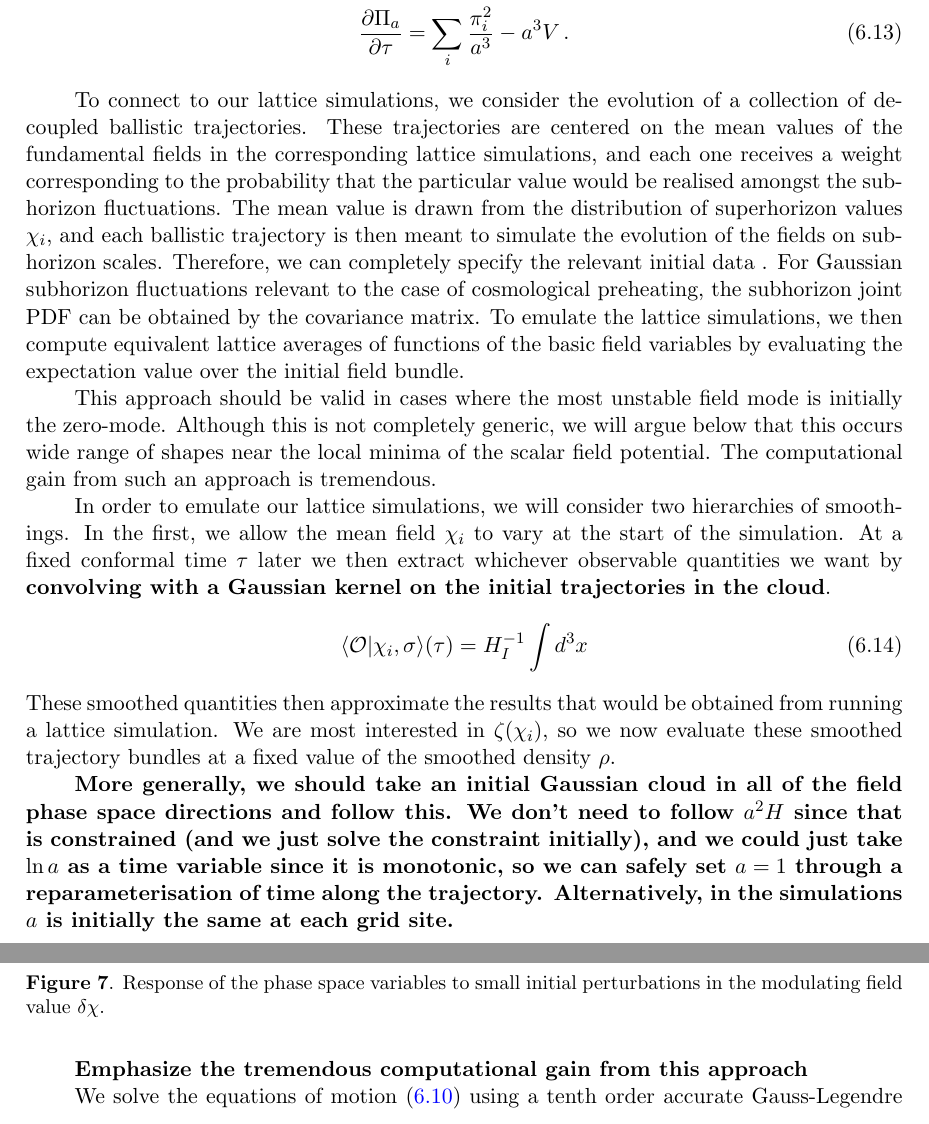
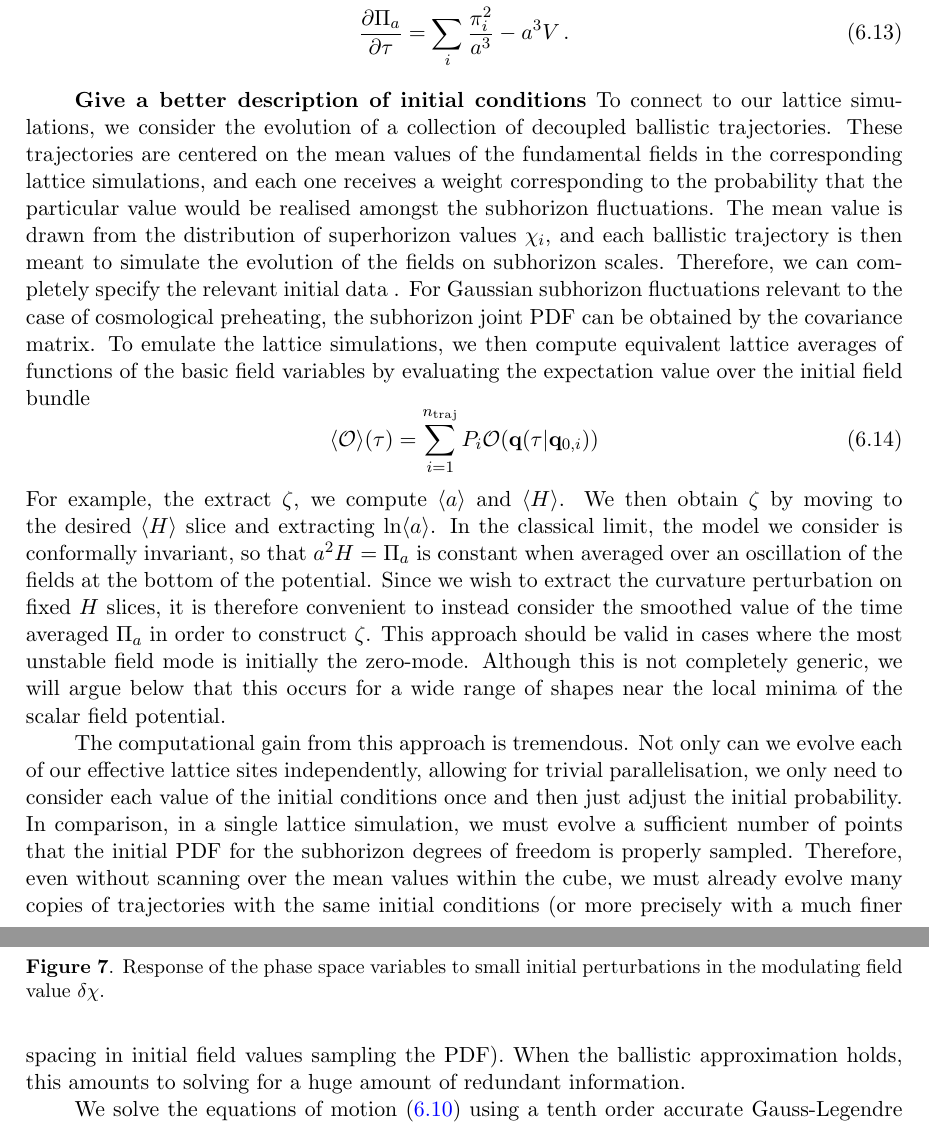
Before and after one commit to b2fh/Intermittency, a LaTeX document (ballistics.tex, which reads preheating-ballistics.tex): two parts of pages 9 and 10 of 16 before the commit and two parts of pages 9 and 10 of 17 after it, joined at a grey line, cut so that both start at the same text. Compiled offline with pdfLaTeX.

Commit message:
More editing of text in preheating-ballistics

```diff
--- a/preheating-ballistics.tex
+++ b/preheating-ballistics.tex
@@ -47,30 +47,28 @@ and equations
   \frac{\partial\Pi_a}{\partial\tau}  &= \sum_i\frac{\pi_i^2}{a^3} - a^3V \, .
 \end{align}
 
+{\bf Give a better description of initial conditions}
 To connect to our lattice simulations, we consider the evolution of a collection of decoupled ballistic trajectories.
 These trajectories are centered on the mean values of the fundamental fields in the corresponding lattice simulations, and each one receives a weight corresponding to the probability that the particular value would be realised amongst the subhorizon fluctuations.
 The mean value is drawn from the distribution of superhorizon values $\chi_i$, and each ballistic trajectory is then meant to simulate the evolution of the fields on subhorizon scales.
 Therefore, we can completely specify the relevant initial data .
 For Gaussian subhorizon fluctuations relevant to the case of cosmological preheating, the subhorizon joint PDF can be obtained by the covariance matrix.
-To emulate the lattice simulations, we then compute equivalent lattice averages of functions of the basic field variables by evaluating the expectation value over the initial field bundle.
+To emulate the lattice simulations, we then compute equivalent lattice averages of functions of the basic field variables by evaluating the expectation value over the initial field bundle
+\begin{equation}
+  \langle \mathcal{O} \rangle(\tau) = \sum_{i=1}^{n_{\rm traj}} P_i\mathcal{O}(\qc(\tau|\qc_{0,i}))
+\end{equation}
+For example, the extract $\zeta$, we compute $\langle a \rangle$ and $\langle H \rangle$.
+We then obtain $\zeta$ by moving to the desired $\langle H \rangle$ slice and extracting $\ln\langle a \rangle$.
+In the classical limit, the model we consider is conformally invariant, so that $a^2H = \Pi_a$ is constant when averaged over an oscillation of the fields at the bottom of the potential.
+Since we wish to extract the curvature perturbation on fixed $H$ slices, it is therefore convenient to instead consider the smoothed value of the time averaged $\Pi_a$ in order to construct $\zeta$.
+This approach should be valid in cases where the most unstable field mode is initially the zero-mode.
+Although this is not completely generic, we will argue below that this occurs for a wide range of shapes near the local minima of the scalar field potential.
 
-This approach should be valid in cases where the most unstable field mode is initially the zero-mode.
-Although this is not completely generic, we will argue below that this occurs wide range of shapes near the local minima of the scalar field potential.
-The computational gain from such an approach is tremendous.
-
-In order to emulate our lattice simulations, we will consider two hierarchies of smoothings.
-In the first, we allow the mean field $\chi_i$ to vary at the start of the simulation.  At a fixed conformal time $\tau$ later we then extract whichever observable quantities we want by {\bf convolving with a Gaussian kernel on the initial trajectories in the cloud}.
-\begin{equation}
-  \langle\mathcal{O}|\chi_i,\sigma\rangle(\tau) = H_I^{-1}\int d^3x
-\end{equation}
-These smoothed quantities then approximate the results that would be obtained from running a lattice simulation.
-We are most interested in $\zeta(\chi_i)$, so we now evaluate these smoothed trajectory bundles at a fixed value of the smoothed density $\rho$.
-
-
-
-    {\bf More generally, we should take an initial Gaussian cloud in all of the field phase space directions and follow this.  We don't need to follow $a^2H$ since that is constrained (and we just solve the constraint initially), and we could just take $\ln a$ as a time variable since it is monotonic, so we can safely set $a=1$ through a reparameterisation of time along the trajectory.  Alternatively, in the simulations $a$ is initially the same at each grid site.}
-
-{\bf Emphasize the tremendous computational gain from this approach}
+The computational gain from this approach is tremendous.
+Not only can we evolve each of our effective lattice sites independently, allowing for trivial parallelisation, we only need to consider each value of the initial conditions once and then just adjust the initial probability.
+In comparison, in a single lattice simulation, we must evolve a sufficient number of points that the initial PDF for the subhorizon degrees of freedom is properly sampled.
+Therefore, even without scanning over the mean values within the cube, we must already evolve many copies of trajectories with the same initial conditions (or more precisely with a much finer spacing in initial field values sampling the PDF).
+When the ballistic approximation holds, this amounts to solving for a huge amount of redundant information.
 
 We solve the equations of motion~\eqref{eqn:eom_noscale} using a tenth order accurate Gauss-Legendre integrator~\cite{Butcher,Braden}.
 This integration scheme is symplectic, preserving quadratic invariants of the action as well as the canonical symplectic 2-form for the Hamiltonian system.
```
